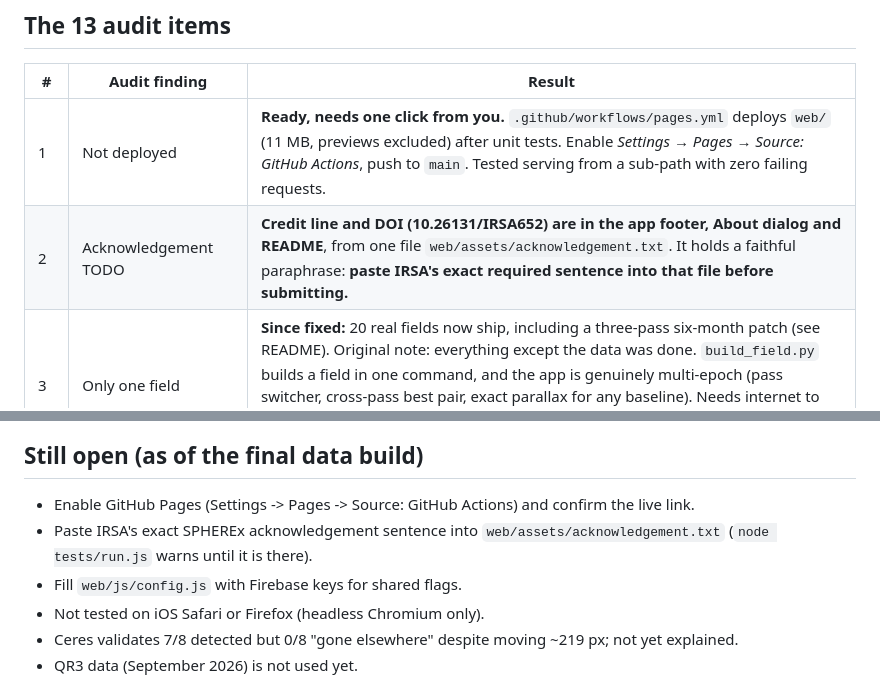
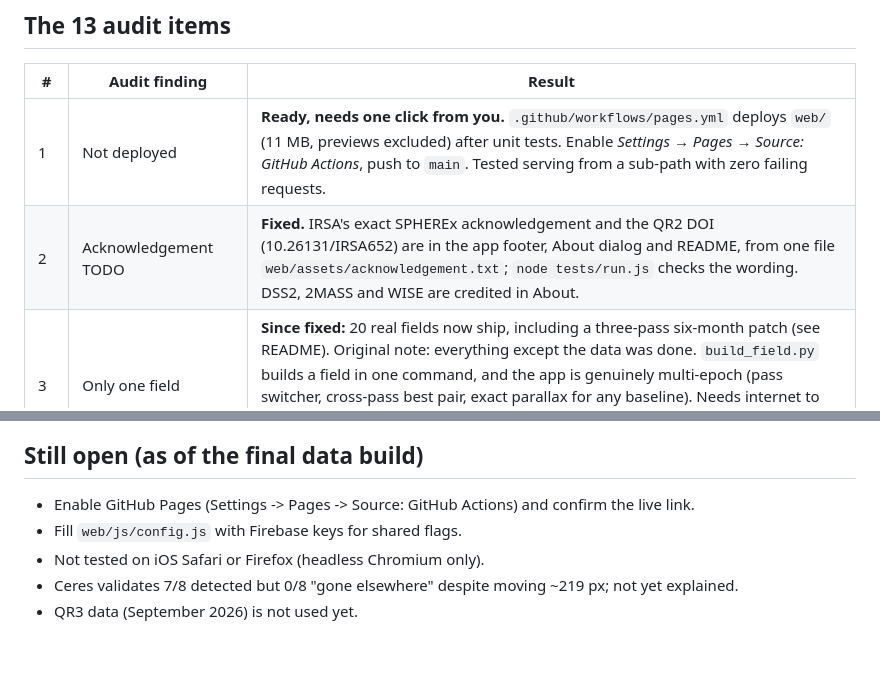
Before and after one commit to Unavailable4u/spherex-blink, a Markdown page: docs/AUDIT_FIXES.md, 2 parts joined by grey strips. Drawn GitHub-style; blank space fills up the shorter version.

```diff
--- a/docs/AUDIT_FIXES.md
+++ b/docs/AUDIT_FIXES.md
@@ -5,7 +5,7 @@
 | # | Audit finding | Result |
 |---|---|---|
 | 1 | Not deployed | **Ready, needs one click from you.** `.github/workflows/pages.yml` deploys `web/` (11 MB, previews excluded) after unit tests. Enable *Settings → Pages → Source: GitHub Actions*, push to `main`. Tested serving from a sub-path with zero failing requests. |
-| 2 | Acknowledgement TODO | **Credit line and DOI (10.26131/IRSA652) are in the app footer, About dialog and README**, from one file `web/assets/acknowledgement.txt`. It holds a faithful paraphrase: **paste IRSA's exact required sentence into that file before submitting.** |
+| 2 | Acknowledgement TODO | **Fixed.** IRSA's exact SPHEREx acknowledgement and the QR2 DOI (10.26131/IRSA652) are in the app footer, About dialog and README, from one file `web/assets/acknowledgement.txt`; `node tests/run.js` checks the wording. DSS2, 2MASS and WISE are credited in About. |
 | 3 | Only one field | **Since fixed:** 20 real fields now ship, including a three-pass six-month patch (see README). Original note: everything except the data was done. `build_field.py` builds a field in one command, and the app is genuinely multi-epoch (pass switcher, cross-pass best pair, exact parallax for any baseline). Needs internet to IRSA: see `docs/ADDING_FIELDS.md` (first step: a second pass for the Pallas patch, six months apart). |
 | 4 | Pallas overlay might not land on a mover | **False alarm, now proven.** `verify_target.py`: found in 13/13 frames, rms offset 0.57 px (3.5″), gone from that pixel in the other frames 13/13. Shown in the Context tab. The streak the audit saw is something else. |
 | 5 | Frames in a band at different wavelengths | **Fixed.** Every frame shows its wavelength; a warning appears above 8% difference; *Best pair* favours similar wavelength. The D4 frame with no header wavelength gets an estimate from its fitted plane, shown with ≈. |
@@ -33,7 +33,6 @@
 ## Still open (as of the final data build)
 
 * Enable GitHub Pages (Settings -> Pages -> Source: GitHub Actions) and confirm the live link.
-* Paste IRSA's exact SPHEREx acknowledgement sentence into `web/assets/acknowledgement.txt` (`node tests/run.js` warns until it is there).
 * Fill `web/js/config.js` with Firebase keys for shared flags.
 * Not tested on iOS Safari or Firefox (headless Chromium only).
 * Ceres validates 7/8 detected but 0/8 "gone elsewhere" despite moving ~219 px; not yet explained.
```
Also changed, not shown: README.md (+5 -8 lines).
